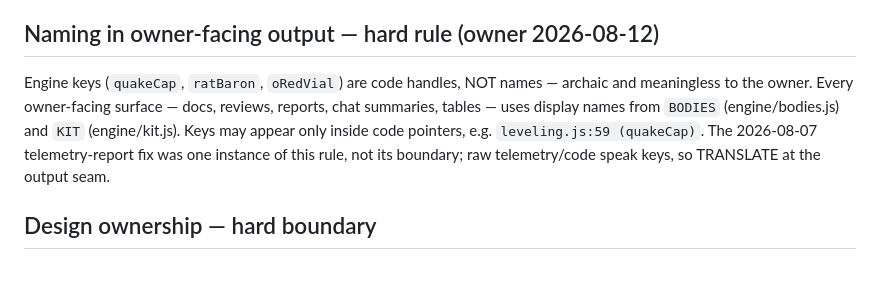
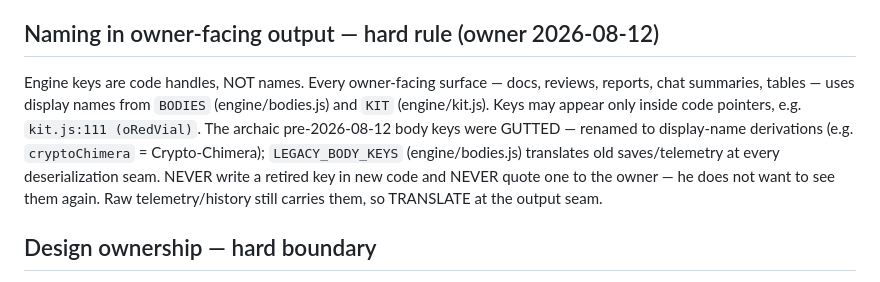
Before and after one commit to DakotaSitton/king-mimic, a Markdown page: CLAUDE.md, the part around the change. Rendered like a GitHub page.

Commit message:
docs: purge retired keys from naming rule + review pointers
Co-Authored-By: Claude Fable 5 <noreply@anthropic.com>
Claude-Session: https://claude.ai/code/session_01G71jtLWcSGJewhgaqjkiS9

```diff
--- a/CLAUDE.md
+++ b/CLAUDE.md
@@ -68,12 +68,14 @@ The `FOE_ICON` emoji table in `public/client.js` is a load-failure FALLBACK —
 off it. Always validate the RENDERED artifact (open the actual SVG / take a real screenshot).
 
 ## Naming in owner-facing output — hard rule (owner 2026-08-12)
-Engine keys (`quakeCap`, `ratBaron`, `oRedVial`) are code handles, NOT names — archaic and
-meaningless to the owner. Every owner-facing surface — docs, reviews, reports, chat summaries,
-tables — uses display names from `BODIES` (engine/bodies.js) and `KIT` (engine/kit.js). Keys
-may appear only inside code pointers, e.g. `leveling.js:59 (quakeCap)`. The 2026-08-07
-telemetry-report fix was one instance of this rule, not its boundary; raw telemetry/code speak
-keys, so TRANSLATE at the output seam.
+Engine keys are code handles, NOT names. Every owner-facing surface — docs, reviews, reports,
+chat summaries, tables — uses display names from `BODIES` (engine/bodies.js) and `KIT`
+(engine/kit.js). Keys may appear only inside code pointers, e.g. `kit.js:111 (oRedVial)`.
+The archaic pre-2026-08-12 body keys were GUTTED — renamed to display-name derivations
+(e.g. `cryptoChimera` = Crypto-Chimera); `LEGACY_BODY_KEYS` (engine/bodies.js) translates old
+saves/telemetry at every deserialization seam. NEVER write a retired key in new code and NEVER
+quote one to the owner — he does not want to see them again. Raw telemetry/history still
+carries them, so TRANSLATE at the output seam.
 
 ## Design ownership — hard boundary
 Game DESIGN/content — cards, bodies, numbers, effects, art direction — is **Dakota's to author by
```
Also changed, not shown: FRIEND_RUNS_REVIEW_2026-08-12.md (+6 -6 lines).
